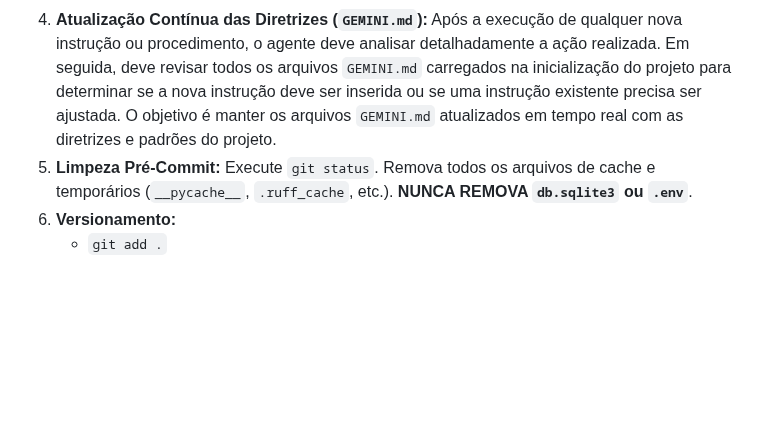
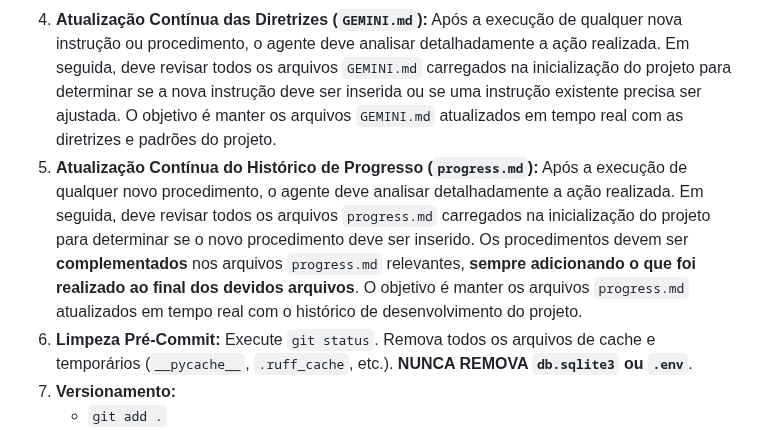
Before and after one commit to diegomazuco/orchestra, a Markdown page: GEMINI.md, the part around the change. GitHub-like rendering; blank space fills up the shorter version.

Commit message:
docs: Adiciona diretriz para atualização contínua do progress.md

```diff
--- a/GEMINI.md
+++ b/GEMINI.md
@@ -43,6 +43,7 @@ Este processo é **obrigatório** antes de cada commit para garantir a integrida
 2.  **Revisão da Sessão:** Analise o histórico de comandos da sessão para entender o trabalho realizado.
 3.  **Sincronização da Documentação:** Atualize os arquivos `progress.md` relevantes com um resumo detalhado das tarefas concluídas. Se uma regra mudou, ajuste o `GEMINI.md` correspondente.
 4.  **Atualização Contínua das Diretrizes (`GEMINI.md`):** Após a execução de qualquer nova instrução ou procedimento, o agente deve analisar detalhadamente a ação realizada. Em seguida, deve revisar todos os arquivos `GEMINI.md` carregados na inicialização do projeto para determinar se a nova instrução deve ser inserida ou se uma instrução existente precisa ser ajustada. O objetivo é manter os arquivos `GEMINI.md` atualizados em tempo real com as diretrizes e padrões do projeto.
+5.  **Atualização Contínua do Histórico de Progresso (`progress.md`):** Após a execução de qualquer novo procedimento, o agente deve analisar detalhadamente a ação realizada. Em seguida, deve revisar todos os arquivos `progress.md` carregados na inicialização do projeto para determinar se o novo procedimento deve ser inserido. Os procedimentos devem ser **complementados** nos arquivos `progress.md` relevantes, **sempre adicionando o que foi realizado ao final dos devidos arquivos**. O objetivo é manter os arquivos `progress.md` atualizados em tempo real com o histórico de desenvolvimento do projeto.
 4.  **Limpeza Pré-Commit:** Execute `git status`. Remova todos os arquivos de cache e temporários (`__pycache__`, `.ruff_cache`, etc.). **NUNCA REMOVA `db.sqlite3` ou `.env`**.
 5.  **Versionamento:**
     * `git add .`
```
